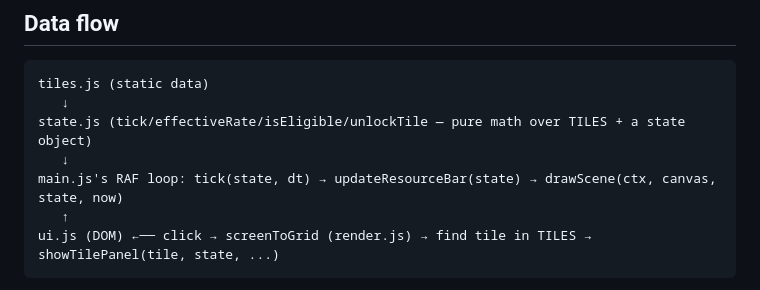
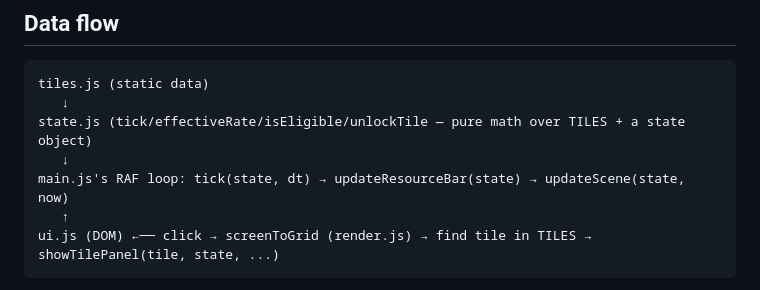
Before and after one commit to Jake-Churchill/drift-away, a Markdown page: memory-bank/architecture-notes.md, the part around the change. GitHub-like rendering.

Commit message:
Fix stale Canvas 2D reference in architecture diagram.
Updated the data flow diagram in memory-bank/architecture-notes.md to
correctly reference updateScene(state, now) instead of the old
drawScene(ctx, canvas, state, now) function, making it consistent with
the Three.js architecture description in the module sections above.

Co-Authored-By: Claude Sonnet 5 <noreply@anthropic.com>

````diff
--- a/memory-bank/architecture-notes.md
+++ b/memory-bank/architecture-notes.md
@@ -16,7 +16,7 @@ tiles.js (static data)
    ↓
 state.js (tick/effectiveRate/isEligible/unlockTile — pure math over TILES + a state object)
    ↓
-main.js's RAF loop: tick(state, dt) → updateResourceBar(state) → drawScene(ctx, canvas, state, now)
+main.js's RAF loop: tick(state, dt) → updateResourceBar(state) → updateScene(state, now)
    ↑
 ui.js (DOM) ←── click → screenToGrid (render.js) → find tile in TILES → showTilePanel(tile, state, ...)
 ```
````
